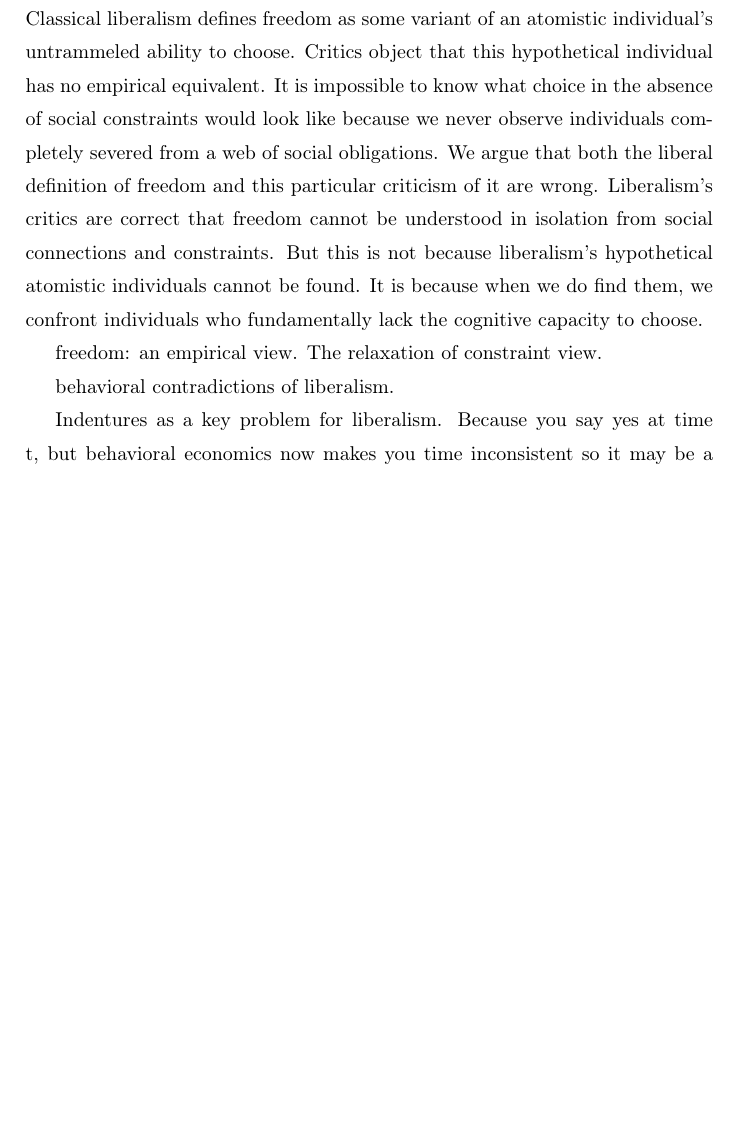
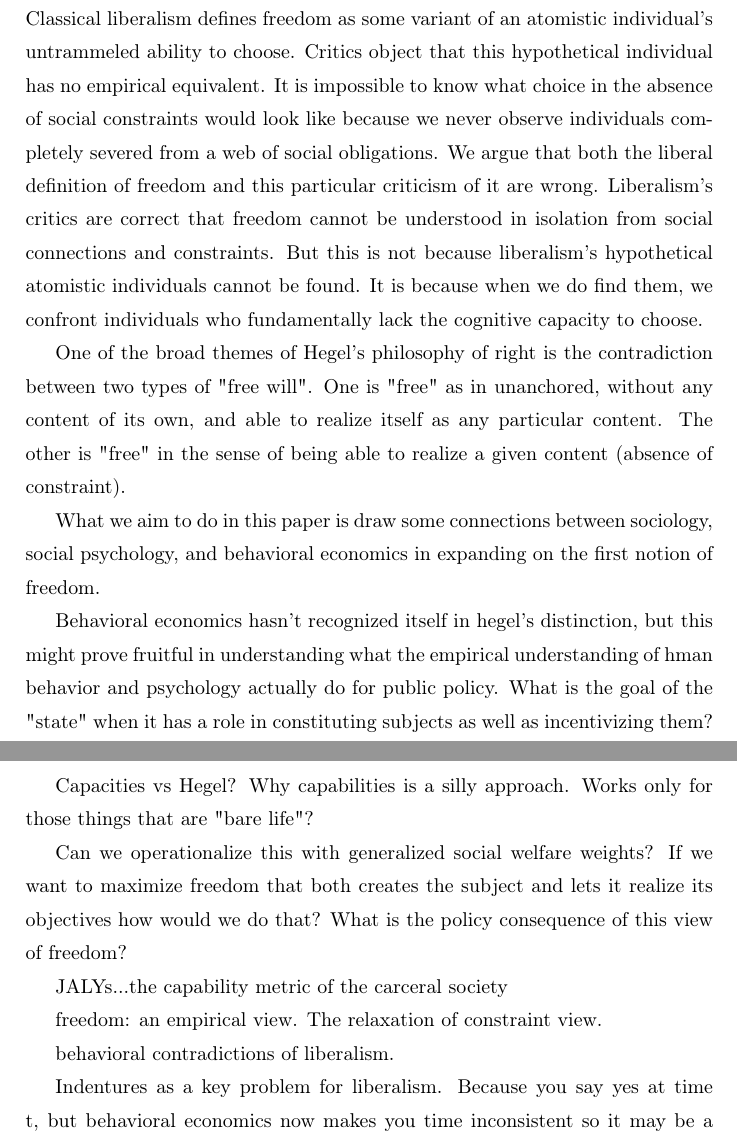
Before and after one commit to suresh-naidu/Behaviorial-Freedom, a LaTeX paper (outline.tex): part of page 1 of 3 before the commit and two parts of pages 1 and 2 of 3 after it, the two joined at a grey line, cut so that both start at the same text, the shorter picture padded with empty space. Compiled offline with pdfLaTeX.

Commit message:
Update outline.tex

```diff
--- a/outline.tex
+++ b/outline.tex
@@ -34,6 +34,25 @@
 \section*{Introduction}
 
 \noindent Classical liberalism defines freedom as some variant of an atomistic individual's untrammeled ability to choose. Critics object that this hypothetical individual has no empirical equivalent. It is impossible to know what choice in the absence of social constraints would look like because we never observe individuals completely severed from a web of social obligations. We argue that both the liberal definition of freedom and this particular criticism of it are wrong. Liberalism's critics are correct that freedom cannot be understood in isolation from social connections and constraints. But this is not because liberalism's hypothetical atomistic individuals cannot be found. It is because when we do find them, we confront individuals who fundamentally lack the cognitive capacity to choose.
+
+One of the broad themes of Hegel's philosophy of right is the contradiction between two types of "free will".
+One is "free" as in unanchored, without any content of its own, and able to realize itself as any particular content.
+The other is "free" in the sense of being able to realize a given content (absence of constraint).
+
+What we aim to do in this paper is draw some connections between sociology, social psychology, and behavioral economics
+in expanding on the first notion of freedom.
+
+Behavioral economics hasn't recognized itself in hegel's distinction, but this might prove fruitful in understanding what the empirical
+understanding of hman behavior and psychology actually do for public policy. What is the goal of the "state" when it has a role in constituting subjects
+as well as incentivizing them?
+
+Capacities vs Hegel? Why capabilities is a silly approach. Works only for those things that are "bare life"?
+
+Can we operationalize this with generalized social welfare weights? If we want to maximize freedom that both creates the
+subject and lets it realize its objectives how would we do that? What is the policy consequence of this view of freedom?
+
+JALYs...the capability metric of the carceral society
+
 
 freedom: an empirical view. The relaxation of constraint view.
 
```
